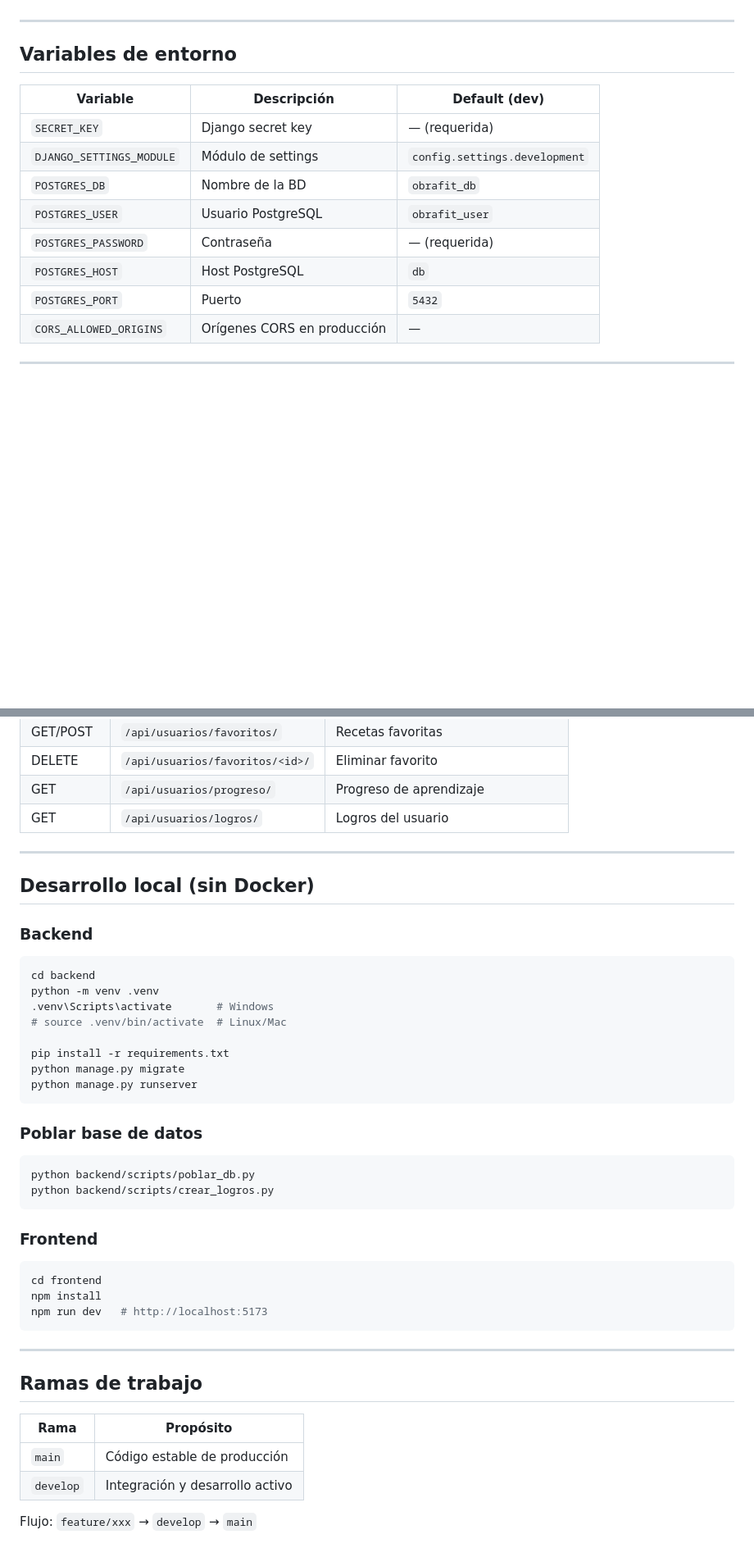
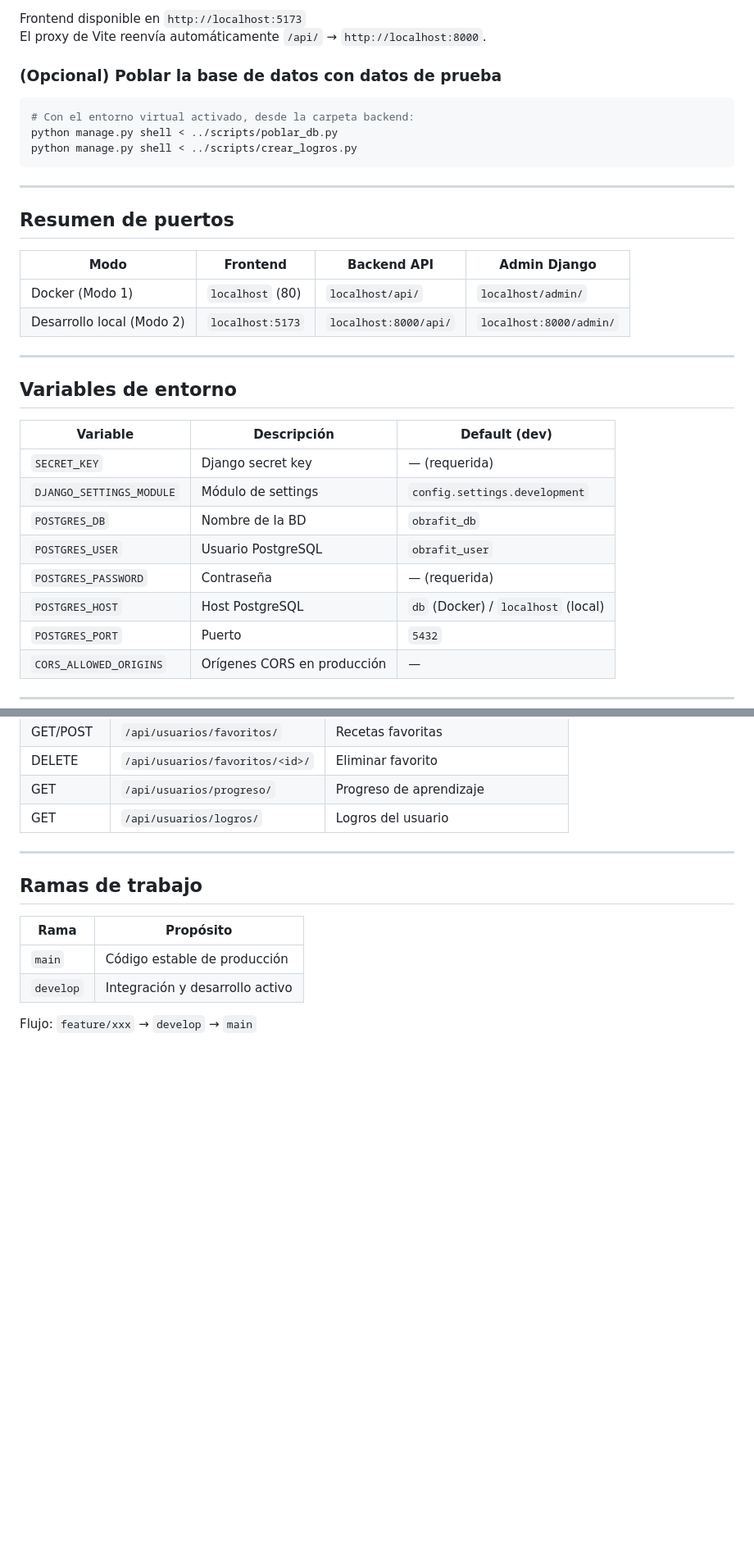
Before and after one commit to Nicolas-Lester/ObraFit, a Markdown page: README.md, 2 parts joined by grey strips. Shown at 82% size. Rendered like a GitHub page; blank space fills up the shorter version.

````diff
--- a/README.md
+++ b/README.md
@@ -42,3 +116,22 @@ La aplicación estará disponible en **http://localhost**.
+Frontend disponible en `http://localhost:5173`
+El proxy de Vite reenvía automáticamente `/api/` → `http://localhost:8000`.
+
+### (Opcional) Poblar la base de datos con datos de prueba
+
+```bash
+# Con el entorno virtual activado, desde la carpeta backend:
+python manage.py shell < ../scripts/poblar_db.py
+python manage.py shell < ../scripts/crear_logros.py
+```
+
+---
+
+## Resumen de puertos
+
+| Modo | Frontend | Backend API | Admin Django |
+|------|----------|-------------|--------------|
+| Docker (Modo 1) | `localhost` (80) | `localhost/api/` | `localhost/admin/` |
+| Desarrollo local (Modo 2) | `localhost:5173` | `localhost:8000/api/` | `localhost:8000/admin/` |
 
 ---
 
@@ -51,7 +144,7 @@ La aplicación estará disponible en **http://localhost**.
 | `POSTGRES_DB` | Nombre de la BD | `obrafit_db` |
 | `POSTGRES_USER` | Usuario PostgreSQL | `obrafit_user` |
 | `POSTGRES_PASSWORD` | Contraseña | — (requerida) |
-| `POSTGRES_HOST` | Host PostgreSQL | `db` |
+| `POSTGRES_HOST` | Host PostgreSQL | `db` (Docker) / `localhost` (local) |
 | `POSTGRES_PORT` | Puerto | `5432` |
 | `CORS_ALLOWED_ORIGINS` | Orígenes CORS en producción | — |
 
@@ -94,38 +187,6 @@ La aplicación estará disponible en **http://localhost**.
 
 ---
 
-## Desarrollo local (sin Docker)
-
-### Backend
-
-```bash
-cd backend
-python -m venv .venv
-.venv\Scripts\activate       # Windows
-# source .venv/bin/activate  # Linux/Mac
-
-pip install -r requirements.txt
-python manage.py migrate
-python manage.py runserver
-```
-
-### Poblar base de datos
-
-```bash
-python backend/scripts/poblar_db.py
-python backend/scripts/crear_logros.py
-```
-
-### Frontend
-
-```bash
-cd frontend
-npm install
-npm run dev   # http://localhost:5173
-```
-
----
-
 ## Ramas de trabajo
 
 | Rama | Propósito |
````
Also changed, not shown: other parts of README.md (+78 -4 lines).
